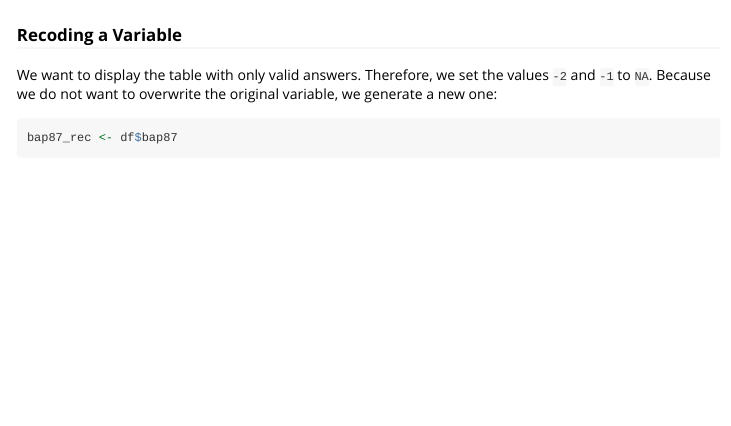
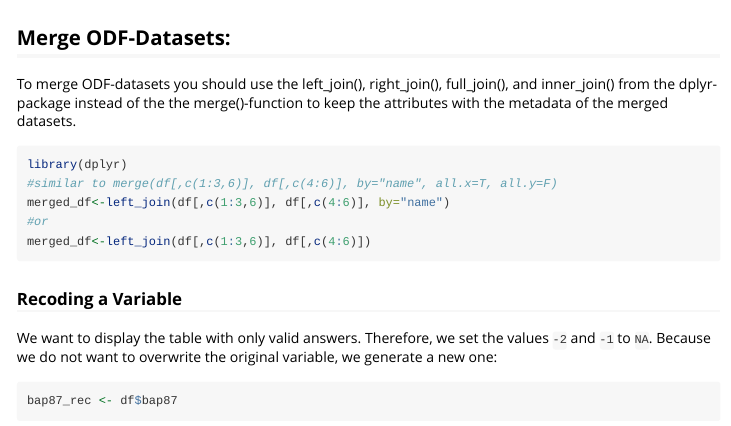
Before and after one commit to opendataformat/r-package-opendataformat, an R Markdown document (vignettes/opendataformat.Rmd): the page in a window 1100 px wide, from 9970 px down. Rendered offline with R 4.5, knitr and Pandoc, with nearby package versions; some code elsewhere in the file could not run offline; long lines of code are wrapped.

Commit message:
update vignette and description

````diff
--- a/vignettes/opendataformat.Rmd
+++ b/vignettes/opendataformat.Rmd
@@ -493,3 +492,14 @@ table(
+To merge ODF-datasets you should use the left_join(), right_join(), full_join(),
+and inner_join() from the dplyr-package instead of the the merge()-function to
+keep the attributes with the metadata of the merged datasets.
+
+```{r merge with join, eval = FALSE}
+library(dplyr)
+#similar to merge(df[,c(1:3,6)], df[,c(4:6)], by="name", all.x=T, all.y=F)
+merged_df<-left_join(df[,c(1:3,6)], df[,c(4:6)], by="name")
+#or
+merged_df<-left_join(df[,c(1:3,6)], df[,c(4:6)])
+```
 
 ### Recoding a Variable
 
````
Also changed, not shown: vignettes/opendataformat.Rmd (5 more changed lines), 1 other file.
